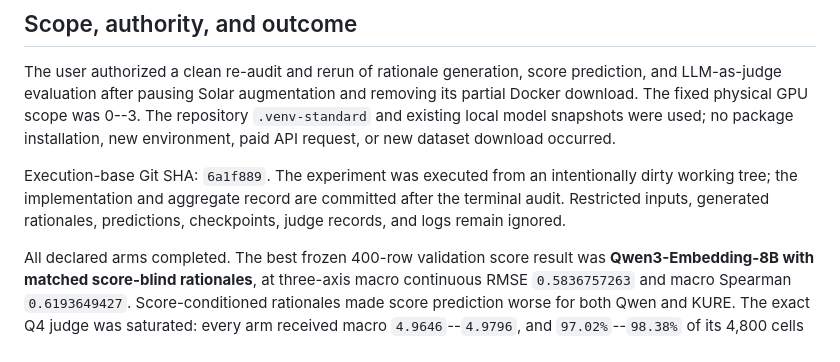
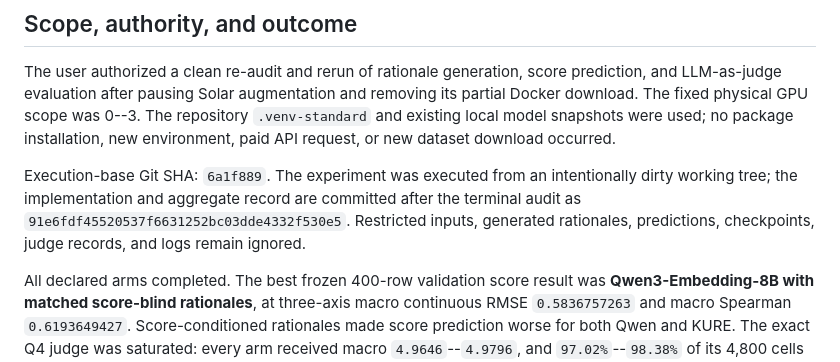
Before and after one commit to Yoon-Jeong-ho/mal2026, a Markdown page: docs/experiment_records/evaluation_prompt_end_to_end_reaudit_20260729_001.md, the part around the change. GitHub-like rendering.

Commit message:
Record evaluation prompt experiment provenance

```diff
--- a/docs/experiment_records/evaluation_prompt_end_to_end_reaudit_20260729_001.md
+++ b/docs/experiment_records/evaluation_prompt_end_to_end_reaudit_20260729_001.md
@@ -11,8 +11,9 @@ download occurred.
 
 Execution-base Git SHA: `6a1f889`.  The experiment was executed from an
 intentionally dirty working tree; the implementation and aggregate record are
-committed after the terminal audit.  Restricted inputs, generated rationales,
-predictions, checkpoints, judge records, and logs remain ignored.
+committed after the terminal audit as
+`91e6fdf45520537f6631252bc03dde4332f530e5`.  Restricted inputs, generated
+rationales, predictions, checkpoints, judge records, and logs remain ignored.
 
 All declared arms completed.  The best frozen 400-row validation score result
 was **Qwen3-Embedding-8B with matched score-blind rationales**, at three-axis
```
